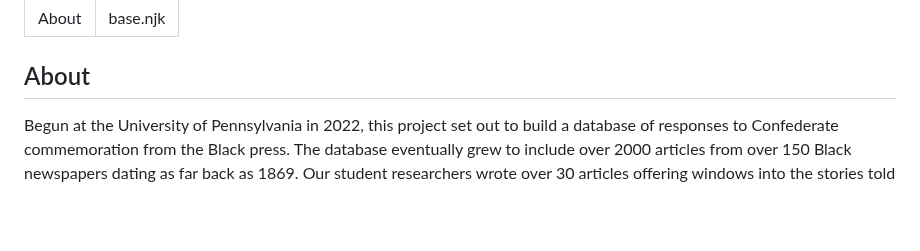
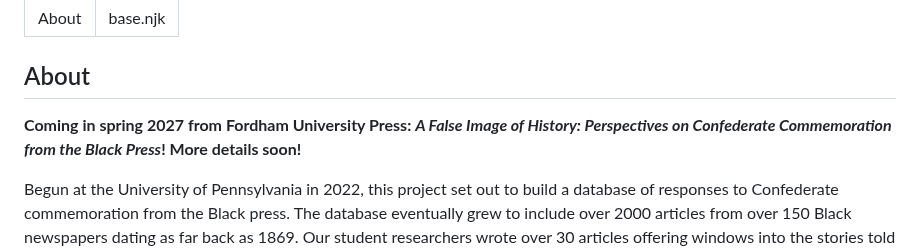
Before and after one commit to upenndigitalscholarship/monuments-research-group, a Markdown page: about.md, the part around the change. Drawn GitHub-style; blank space fills up the shorter version.

Commit message:
Update About “about”

```diff
--- a/about.md
+++ b/about.md
@@ -5,6 +5,8 @@ layout: base.njk
 <div id="further-reading" class="container" style="margin-top:10px;">
 
 ## About
+
+**Coming in spring 2027 from Fordham University Press: *A False Image of History: Perspectives on Confederate Commemoration from the Black Press*! More details soon!**
 
 Begun at the University of Pennsylvania in 2022, this project set out to build a database of responses to Confederate commemoration from the Black press. The database eventually grew to include over 2000 articles from over 150 Black newspapers dating as far back as 1869. Our student researchers wrote over 30 articles offering windows into the stories told by this collection. The [Price Lab for Digital Humanities](https://pricelab.sas.upenn.edu/) and the [Center for Research Data and Digital Scholarship](https://www.library.upenn.edu/rdds) built this website.
 
```
